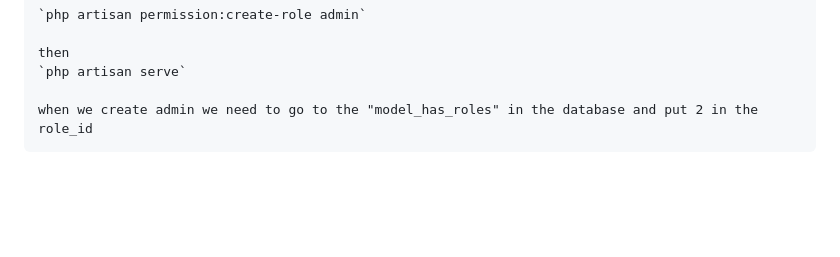
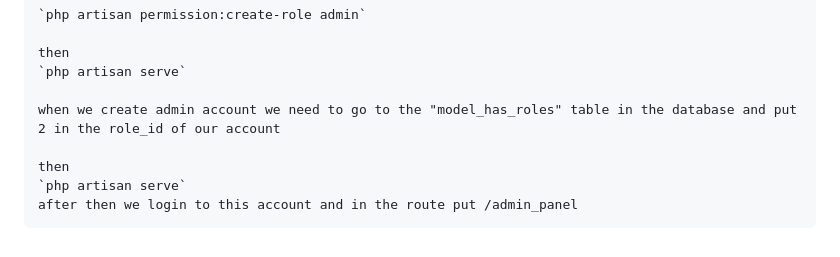
Before and after one commit to iBek203/admin-panel, a Markdown page: README.md, the part around the change. GitHub-like rendering; blank space fills up the shorter version.

```diff
--- a/README.md
+++ b/README.md
@@ -89,4 +89,8 @@ then `composer i`
     then
     `php artisan serve`
 
-    when we create admin we need to go to the "model_has_roles" in the database and put 2 in the role_id
+    when we create admin account we need to go to the "model_has_roles" table in the database and put 2 in the role_id of our account
+
+    then
+    `php artisan serve`
+    after then we login to this account and in the route put /admin_panel
```
